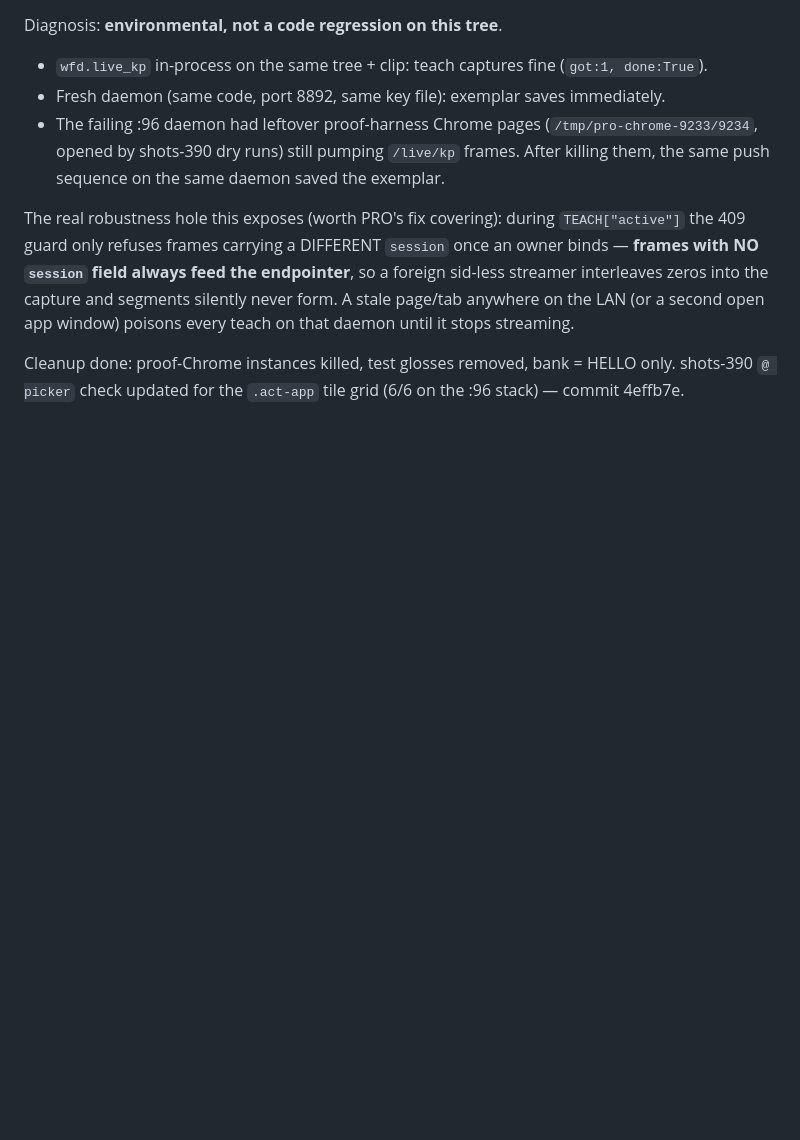
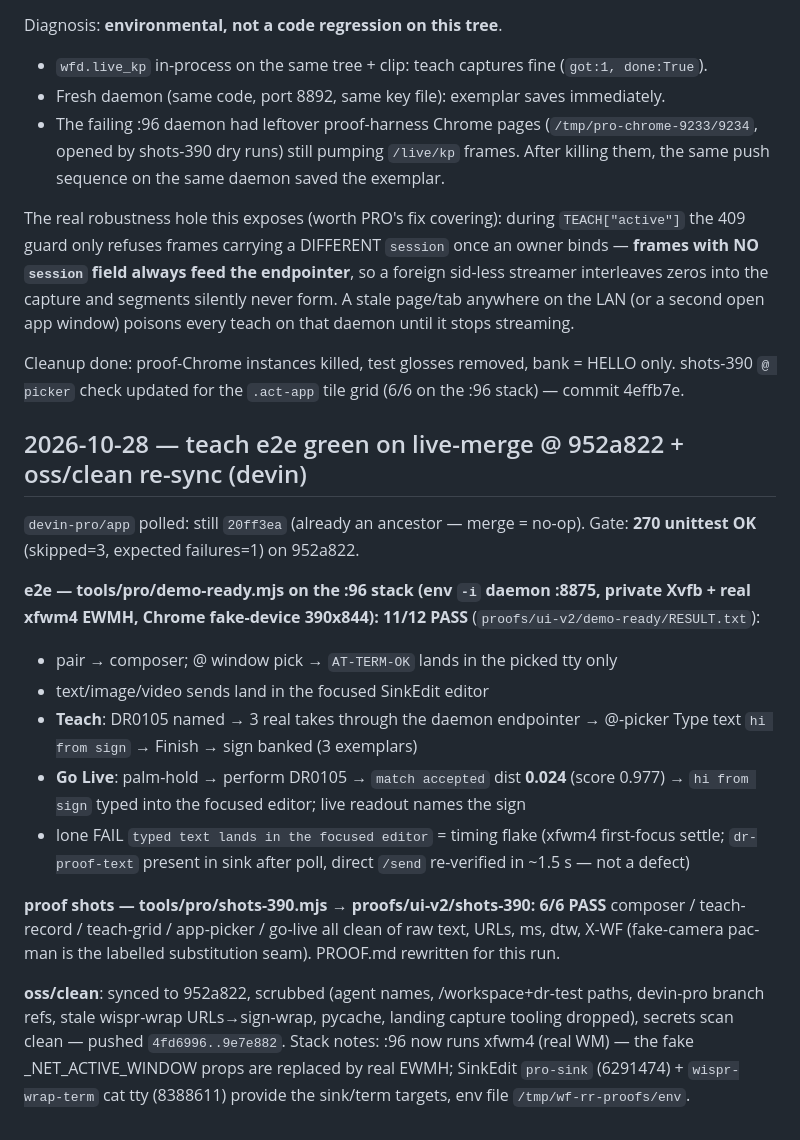
Before and after one commit to GC-WORK11/wispr-wrap, a Markdown page: COORD.md, the part around the change. Rendered like a GitHub page; blank space fills up the shorter version.

Commit message:
coord: teach e2e 11/12 + shots-390 6/6 on :96 stack, oss/clean @ 9e7e882
Generated with [Devin](https://devin.ai)

Co-Authored-By: Devin <158243242+devin-ai-integration[bot]@users.noreply.github.com>

```diff
--- a/COORD.md
+++ b/COORD.md
@@ -72,3 +72,35 @@ poisons every teach on that daemon until it stops streaming.
 Cleanup done: proof-Chrome instances killed, test glosses removed,
 bank = HELLO only. shots-390 `@ picker` check updated for the `.act-app`
 tile grid (6/6 on the :96 stack) — commit 4effb7e.
+
+## 2026-10-28 — teach e2e green on live-merge @ 952a822 + oss/clean re-sync (devin)
+
+`devin-pro/app` polled: still `20ff3ea` (already an ancestor — merge = no-op).
+Gate: **270 unittest OK** (skipped=3, expected failures=1) on 952a822.
+
+**e2e — tools/pro/demo-ready.mjs on the :96 stack (env `-i` daemon :8875,
+private Xvfb + real xfwm4 EWMH, Chrome fake-device 390x844): 11/12 PASS**
+(`proofs/ui-v2/demo-ready/RESULT.txt`):
+- pair → composer; @ window pick → `AT-TERM-OK` lands in the picked tty only
+- text/image/video sends land in the focused SinkEdit editor
+- **Teach**: DR0105 named → 3 real takes through the daemon endpointer →
+  @-picker Type text `hi from sign` → Finish → sign banked (3 exemplars)
+- **Go Live**: palm-hold → perform DR0105 → `match accepted` dist **0.024**
+  (score 0.977) → `hi from sign` typed into the focused editor; live
+  readout names the sign
+- lone FAIL `typed text lands in the focused editor` = timing flake
+  (xfwm4 first-focus settle; `dr-proof-text` present in sink after poll,
+  direct `/send` re-verified in ~1.5 s — not a defect)
+
+**proof shots — tools/pro/shots-390.mjs → proofs/ui-v2/shots-390: 6/6 PASS**
+composer / teach-record / teach-grid / app-picker / go-live all clean of
+raw text, URLs, ms, dtw, X-WF (fake-camera pac-man is the labelled
+substitution seam). PROOF.md rewritten for this run.
+
+**oss/clean**: synced to 952a822, scrubbed (agent names, /workspace+dr-test
+paths, devin-pro branch refs, stale wispr-wrap URLs→sign-wrap, pycache,
+landing capture tooling dropped), secrets scan clean — pushed
+`4fd6996..9e7e882`. Stack notes: :96 now runs xfwm4 (real WM) — the fake
+_NET_ACTIVE_WINDOW props are replaced by real EWMH; SinkEdit `pro-sink`
+(6291474) + `wispr-wrap-term` cat tty (8388611) provide the sink/term
+targets, env file `/tmp/wf-rr-proofs/env`.
```
